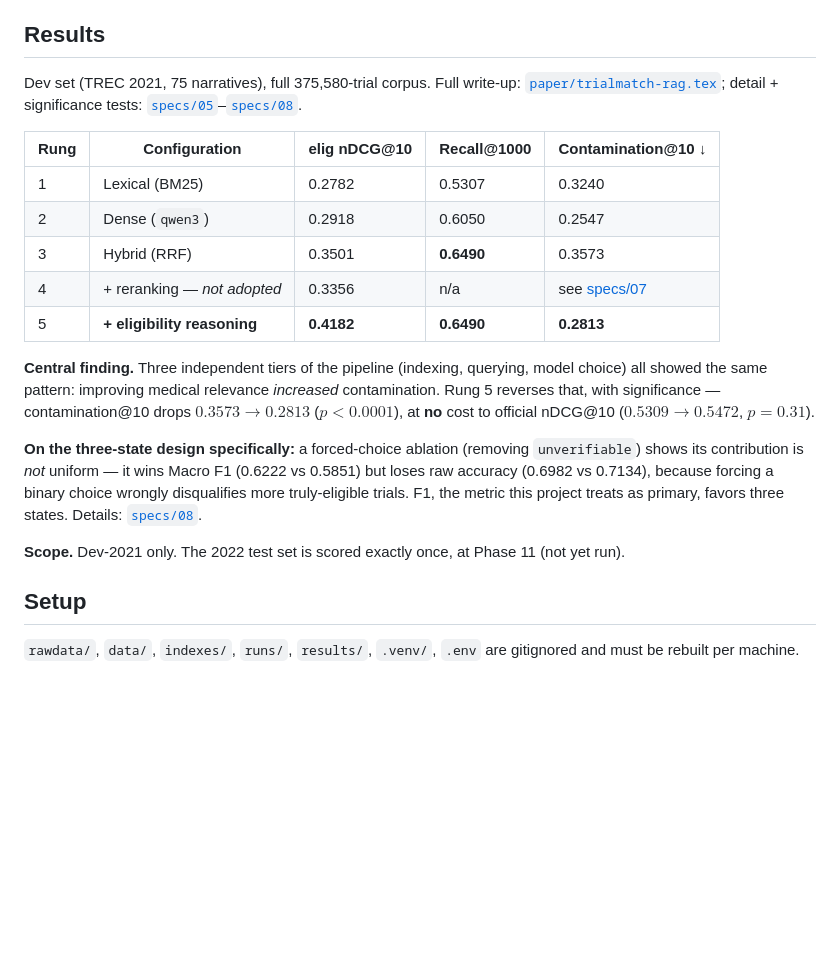
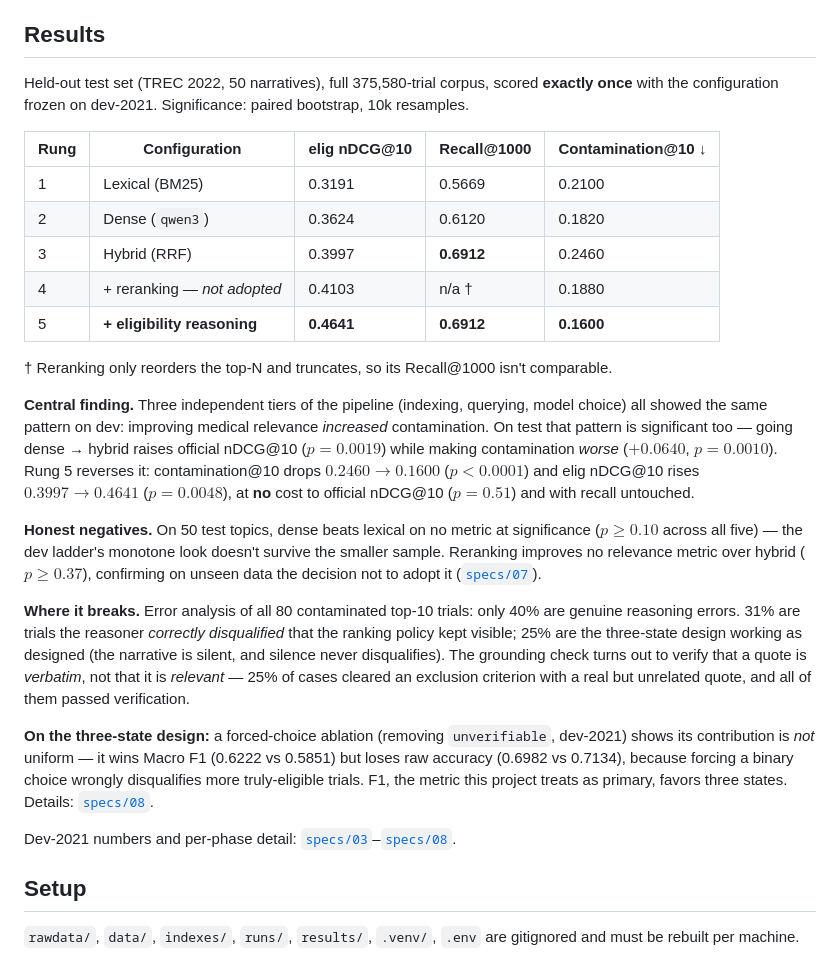
Before and after one commit to AIVIETNAM-AIO-TruongDogki/Proposal_TrialMatch-RAG, a Markdown page: README.md, the part around the change. Rendered like a GitHub page; blank space fills up the shorter version.

Commit message:
README: report the 2022 test-set ladder, negatives, and error analysis

```diff
--- a/README.md
+++ b/README.md
@@ -19,30 +19,45 @@ reported as `unverifiable`, never guessed.
 
 ## Results
 
-Dev set (TREC 2021, 75 narratives), full 375,580-trial corpus. Full write-up:
-[`paper/trialmatch-rag.tex`](paper/trialmatch-rag.tex); detail + significance tests:
-[`specs/05`](specs/05-dense-retrieval.md)–[`specs/08`](specs/08-eligibility-reasoning.md).
+Held-out test set (TREC 2022, 50 narratives), full 375,580-trial corpus, scored **exactly once**
+with the configuration frozen on dev-2021. Significance: paired bootstrap, 10k resamples.
 
 | Rung | Configuration | elig nDCG@10 | Recall@1000 | Contamination@10 ↓ |
 |---|---|---|---|---|
-| 1 | Lexical (BM25) | 0.2782 | 0.5307 | 0.3240 |
-| 2 | Dense (`qwen3`) | 0.2918 | 0.6050 | 0.2547 |
-| 3 | Hybrid (RRF) | 0.3501 | **0.6490** | 0.3573 |
-| 4 | + reranking — *not adopted* | 0.3356 | n/a | see [specs/07](specs/07-reranking.md) |
-| 5 | **+ eligibility reasoning** | **0.4182** | **0.6490** | **0.2813** |
+| 1 | Lexical (BM25) | 0.3191 | 0.5669 | 0.2100 |
+| 2 | Dense (`qwen3`) | 0.3624 | 0.6120 | 0.1820 |
+| 3 | Hybrid (RRF) | 0.3997 | **0.6912** | 0.2460 |
+| 4 | + reranking — *not adopted* | 0.4103 | n/a † | 0.1880 |
+| 5 | **+ eligibility reasoning** | **0.4641** | **0.6912** | **0.1600** |
+
+† Reranking only reorders the top-N and truncates, so its Recall@1000 isn't comparable.
 
 **Central finding.** Three independent tiers of the pipeline (indexing, querying, model choice) all
-showed the same pattern: improving medical relevance *increased* contamination. Rung 5 reverses that,
-with significance — contamination@10 drops $0.3573\to0.2813$ ($p<0.0001$), at **no** cost to official
-nDCG@10 ($0.5309\to0.5472$, $p=0.31$).
+showed the same pattern on dev: improving medical relevance *increased* contamination. On test that
+pattern is significant too — going dense → hybrid raises official nDCG@10 ($p=0.0019$) while making
+contamination *worse* ($+0.0640$, $p=0.0010$). Rung 5 reverses it: contamination@10 drops
+$0.2460\to0.1600$ ($p<0.0001$) and elig nDCG@10 rises $0.3997\to0.4641$ ($p=0.0048$), at **no** cost
+to official nDCG@10 ($p=0.51$) and with recall untouched.
 
-**On the three-state design specifically:** a forced-choice ablation (removing `unverifiable`) shows
-its contribution is *not* uniform — it wins Macro F1 (0.6222 vs 0.5851) but loses raw accuracy (0.6982
-vs 0.7134), because forcing a binary choice wrongly disqualifies more truly-eligible trials. F1, the
-metric this project treats as primary, favors three states. Details:
-[`specs/08`](specs/08-eligibility-reasoning.md).
+**Honest negatives.** On 50 test topics, dense beats lexical on no metric at significance ($p\ge0.10$
+across all five) — the dev ladder's monotone look doesn't survive the smaller sample. Reranking
+improves no relevance metric over hybrid ($p\ge0.37$), confirming on unseen data the decision not to
+adopt it ([`specs/07`](specs/07-reranking.md)).
 
-**Scope.** Dev-2021 only. The 2022 test set is scored exactly once, at Phase 11 (not yet run).
+**Where it breaks.** Error analysis of all 80 contaminated top-10 trials: only 40% are genuine
+reasoning errors. 31% are trials the reasoner *correctly disqualified* that the ranking policy kept
+visible; 25% are the three-state design working as designed (the narrative is silent, and silence
+never disqualifies). The grounding check turns out to verify that a quote is *verbatim*, not that it
+is *relevant* — 25% of cases cleared an exclusion criterion with a real but unrelated quote, and all
+of them passed verification.
+
+**On the three-state design:** a forced-choice ablation (removing `unverifiable`, dev-2021) shows its
+contribution is *not* uniform — it wins Macro F1 (0.6222 vs 0.5851) but loses raw accuracy (0.6982 vs
+0.7134), because forcing a binary choice wrongly disqualifies more truly-eligible trials. F1, the
+metric this project treats as primary, favors three states.
+Details: [`specs/08`](specs/08-eligibility-reasoning.md).
+
+Dev-2021 numbers and per-phase detail: [`specs/03`](specs/03-lexical-retrieval.md)–[`specs/08`](specs/08-eligibility-reasoning.md).
 
 ## Setup
 
```
